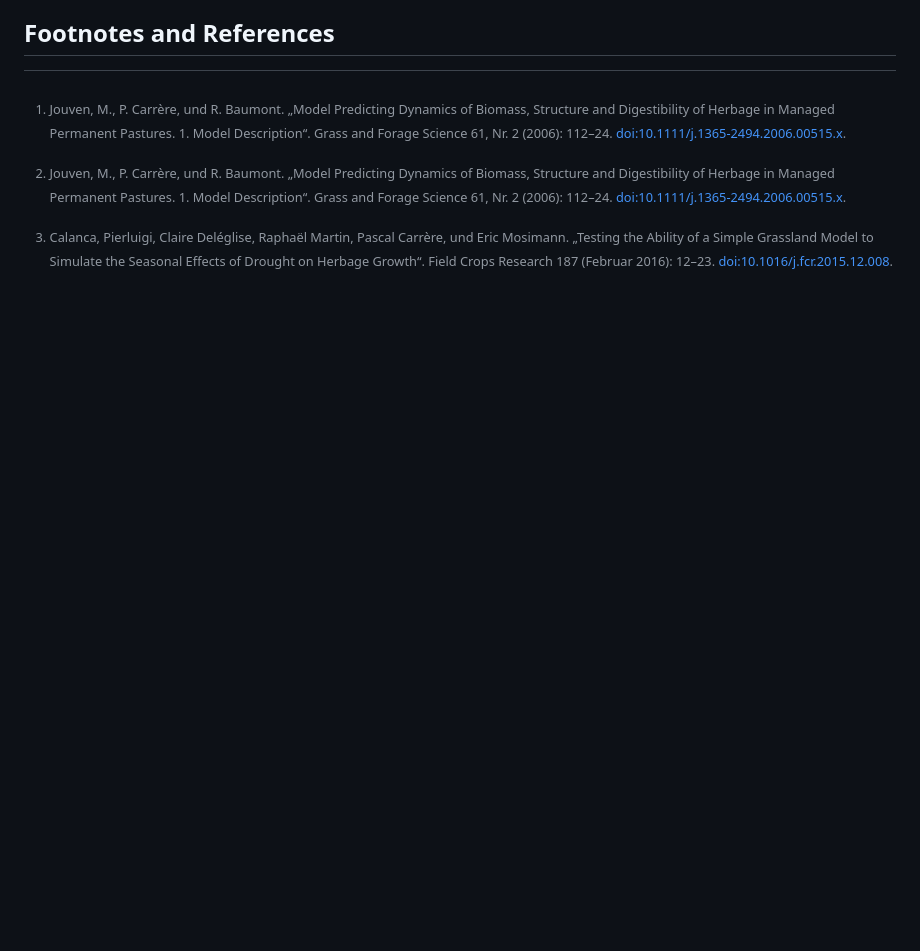
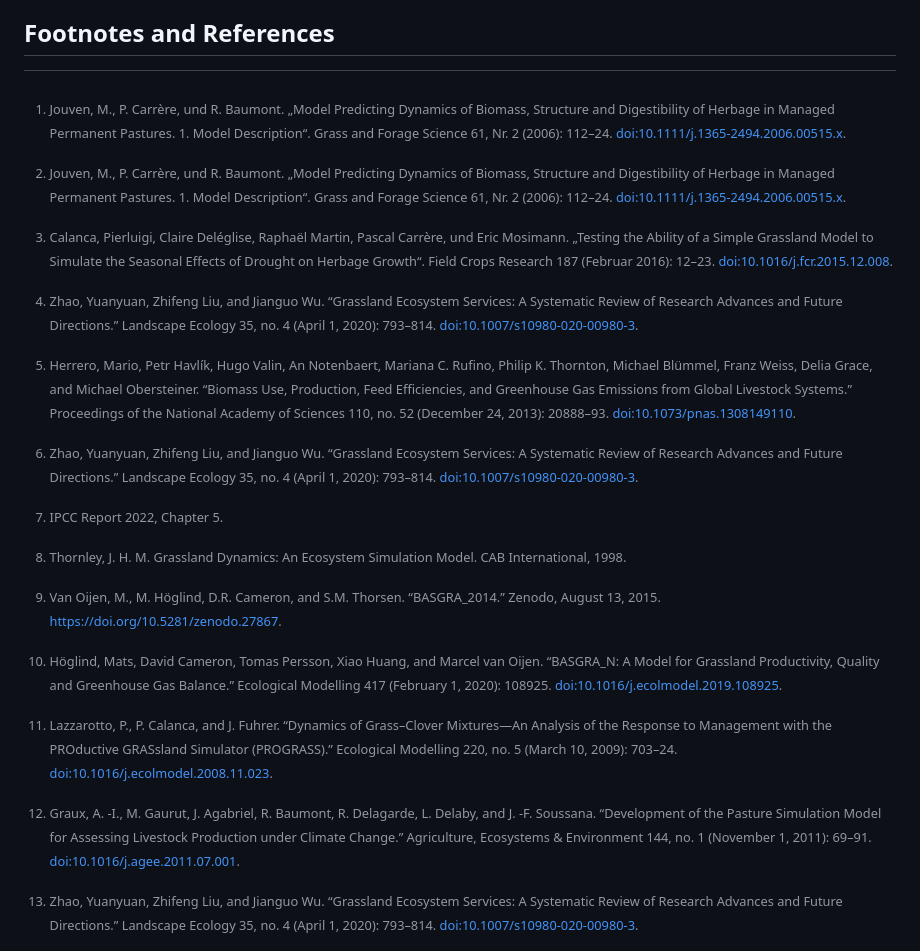
Before and after one commit to kuadrat/growR, a Markdown page: README.md, the part around the change printed below. GitHub-like rendering; blank space fills up the shorter version.

```diff
--- a/README.md
+++ b/README.md
@@ -191,5 +235,44 @@ Simulate the Seasonal Effects of Drought on Herbage Growth“. Field Crops
 Research 187 (Februar 2016): 12–23.
 [doi:10.1016/j.fcr.2015.12.008](https://doi.org/10.1016/j.fcr.2015.12.008).
 
+[^3]: Zhao, Yuanyuan, Zhifeng Liu, and Jianguo Wu. “Grassland Ecosystem
+Services: A Systematic Review of Research Advances and Future Directions.”
+Landscape Ecology 35, no. 4 (April 1, 2020): 793–814.
+[doi:10.1007/s10980-020-00980-3](https://doi.org/10.1007/s10980-020-00980-3).
+
+[^4]: Herrero, Mario, Petr Havlík, Hugo Valin, An Notenbaert, Mariana C.
+Rufino, Philip K. Thornton, Michael Blümmel, Franz Weiss, Delia Grace, and
+Michael Obersteiner. “Biomass Use, Production, Feed Efficiencies, and
+Greenhouse Gas Emissions from Global Livestock Systems.” Proceedings of the
+National Academy of Sciences 110, no. 52 (December 24, 2013): 20888–93.
+[doi:10.1073/pnas.1308149110](https://doi.org/10.1073/pnas.1308149110).
+
+[^5]: IPCC Report 2022, Chapter 5.
+
+[^6]: Thornley, J. H. M. Grassland Dynamics: An Ecosystem Simulation Model.
+CAB International, 1998.
+
+[^7]: Van Oijen, M., M. Höglind, D.R. Cameron, and S.M. Thorsen.
+“BASGRA_2014.” Zenodo, August 13, 2015. https://doi.org/10.5281/zenodo.27867.
+
+[^8]: Höglind, Mats, David Cameron, Tomas Persson, Xiao Huang, and Marcel van
+Oijen. “BASGRA_N: A Model for Grassland Productivity, Quality and Greenhouse
+Gas Balance.” Ecological Modelling 417 (February 1, 2020): 108925.
+[doi:10.1016/j.ecolmodel.2019.108925](https://doi.org/10.1016/j.ecolmodel.2019.108925).
+
+[^9]: Lazzarotto, P., P. Calanca, and J. Fuhrer. “Dynamics of Grass–Clover
+Mixtures—An Analysis of the Response to Management with the PROductive
+GRASsland Simulator (PROGRASS).” Ecological Modelling 220, no. 5 (March 10,
+2009): 703–24.
+[doi:10.1016/j.ecolmodel.2008.11.023](https://doi.org/10.1016/j.ecolmodel.2008.11.023).
+
+[^10]: Graux, A. -I., M. Gaurut, J. Agabriel, R. Baumont, R. Delagarde, L.
+Delaby, and J. -F. Soussana. “Development of the Pasture Simulation Model for
+Assessing Livestock Production under Climate Change.” Agriculture, Ecosystems
+& Environment 144, no. 1 (November 1, 2011): 69–91.
+[doi:10.1016/j.agee.2011.07.001](https://doi.org/10.1016/j.agee.2011.07.001).
+
+
+
 [^3]: If you make changes that generally improve `growR`, it would be great if you could
 share them to make them available to all future users. See [Contributing](#contributing).
```
Also changed, not shown: other parts of README.md (+47 -3 lines).
